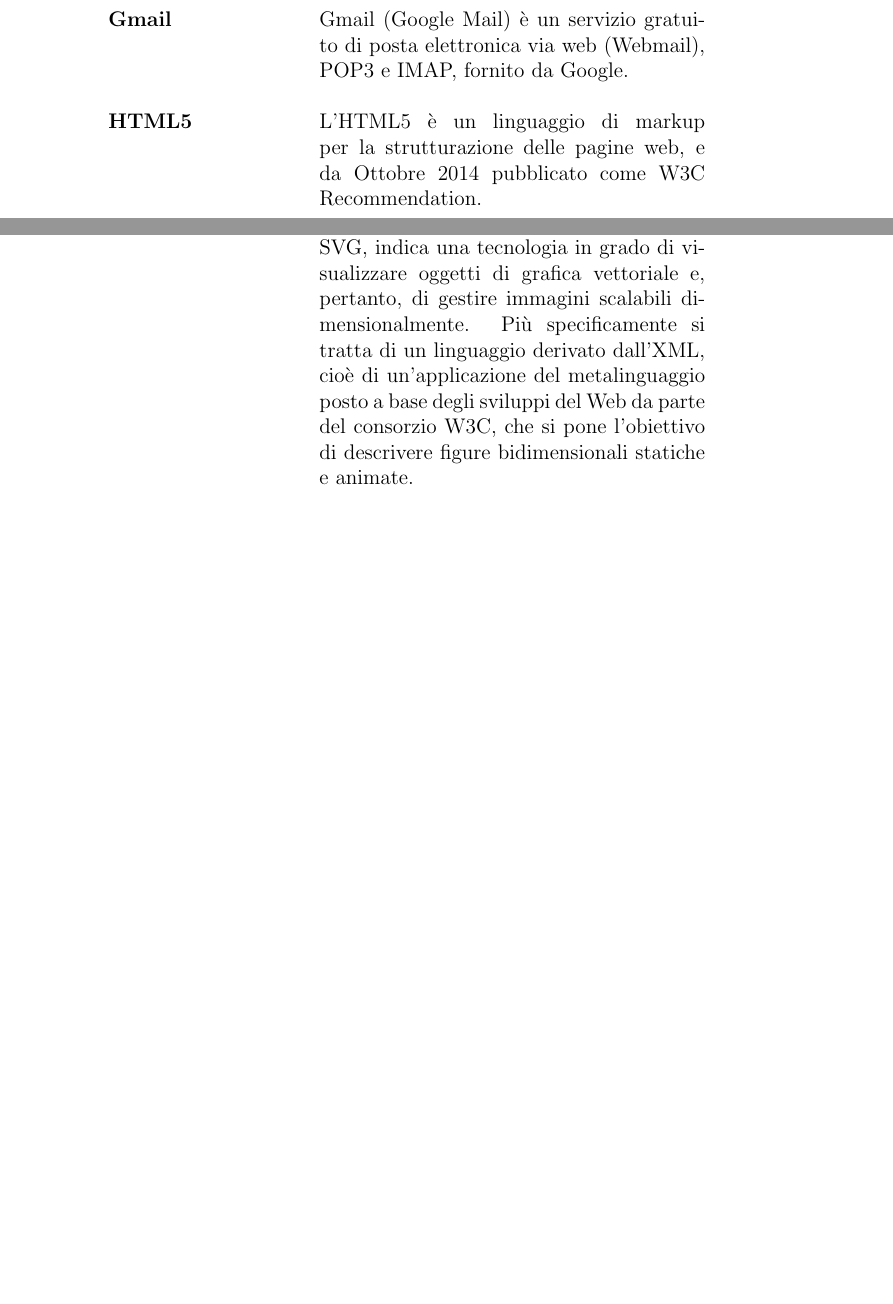
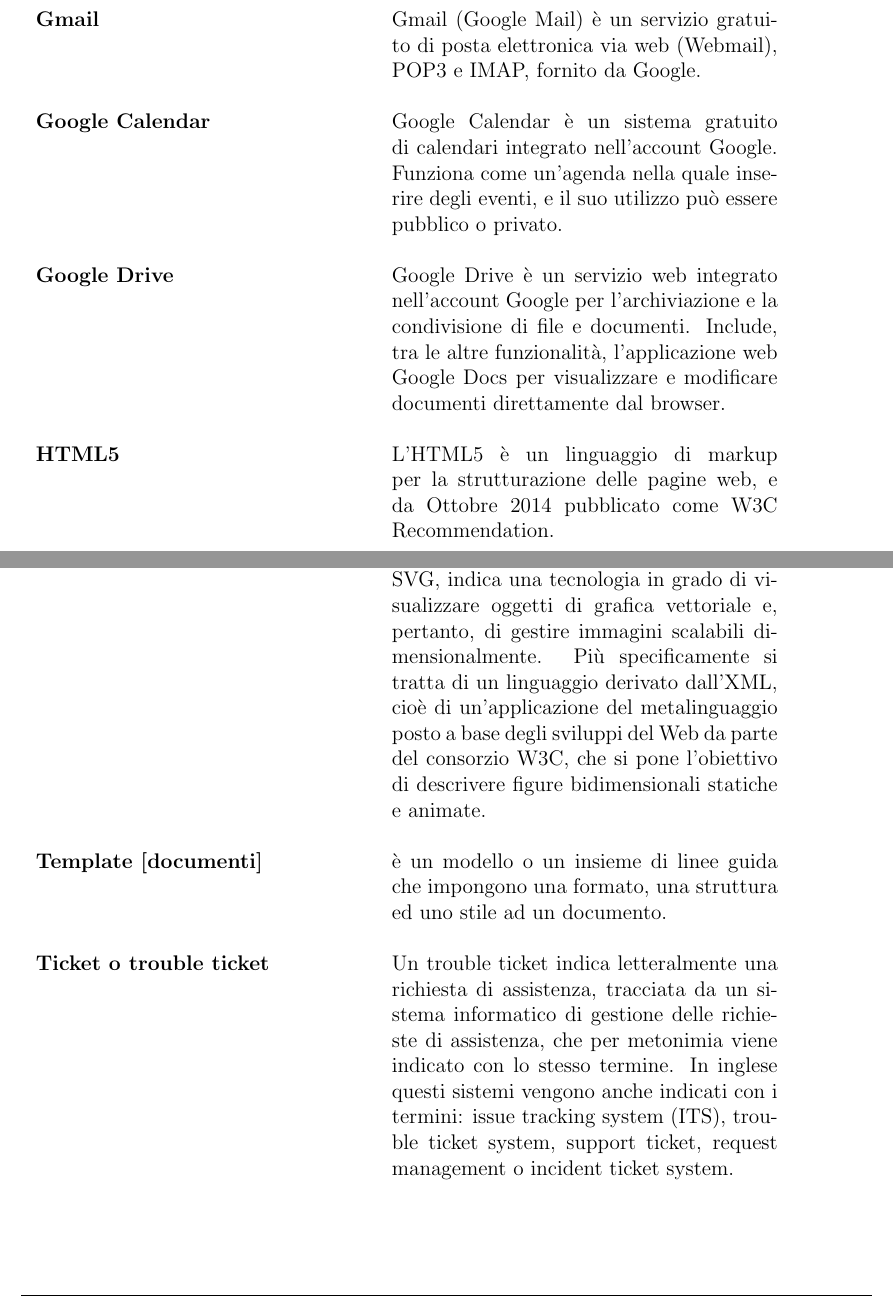
Before and after one commit to 404notfoundunipd/premi-documents, a LaTeX document (Glossario/Glossario_v0.1.tex, which reads Glossario/documents/definizioni.tex): two parts of pages 5 and 7 of 7 before the commit and two parts of pages 6 and 8 of 9 after it, joined at a grey line, cut so that both start at the same text, the shorter picture padded with empty space. Compiled offline with pdfLaTeX.

Commit message:
Aggiunte alcune definizioni

```diff
--- a/Glossario/documents/definizioni.tex
+++ b/Glossario/documents/definizioni.tex
@@ -13,3 +44,11 @@
+	\textbf{Google Calendar} & Google Calendar è un sistema gratuito di calendari integrato nell'account Google.
+Funziona come un'agenda nella quale inserire degli eventi, e il suo utilizzo può essere pubblico o privato.
+
+	\\ \\
+
+	\textbf{Google Drive} & Google Drive è un servizio web integrato nell'account Google per l'archiviazione e la condivisione di file e documenti.
+Include, tra le altre funzionalità,  l'applicazione web Google Docs per visualizzare e modificare documenti direttamente
+dal browser.
 
 	\\ \\
 
@@ -55,6 +102,15 @@
 
 	\\ \\
 
+	\textbf{Template [documenti]} & è un modello o un insieme di linee guida che impongono una formato, una struttura ed uno stile ad un documento.
+
+	\\ \\
+
+	\textbf{Ticket o trouble ticket} & Un trouble ticket indica letteralmente una richiesta di assistenza, tracciata da un sistema informatico di gestione delle richieste di assistenza, che per metonimia viene indicato con lo stesso termine.
+In inglese questi sistemi vengono anche indicati con i termini: issue tracking system (ITS), trouble ticket system, support ticket, request management o incident ticket system.
+
+	\\ \\
+
 	\textbf{WhatsApp} & WhatsApp è un'applicazione proprietaria di messaggistica istantanea$_G$ multi-piattaforma per smartphone. Oltre allo scambio di messaggi testuali è possibile inviare immagini, video, file audio e condividere la propria posizione (grazie all'uso di mappe integrate nel dispositivo) con chiunque abbia uno smartphone dotato di connessione a Internet e abbia installato l'applicazione.
 
 \end{longtable}
```
Also changed, not shown: Glossario/Glossario_v0.1.pdf, Glossario/documents/definizioni.tex (39 more changed lines), 3 other files.
